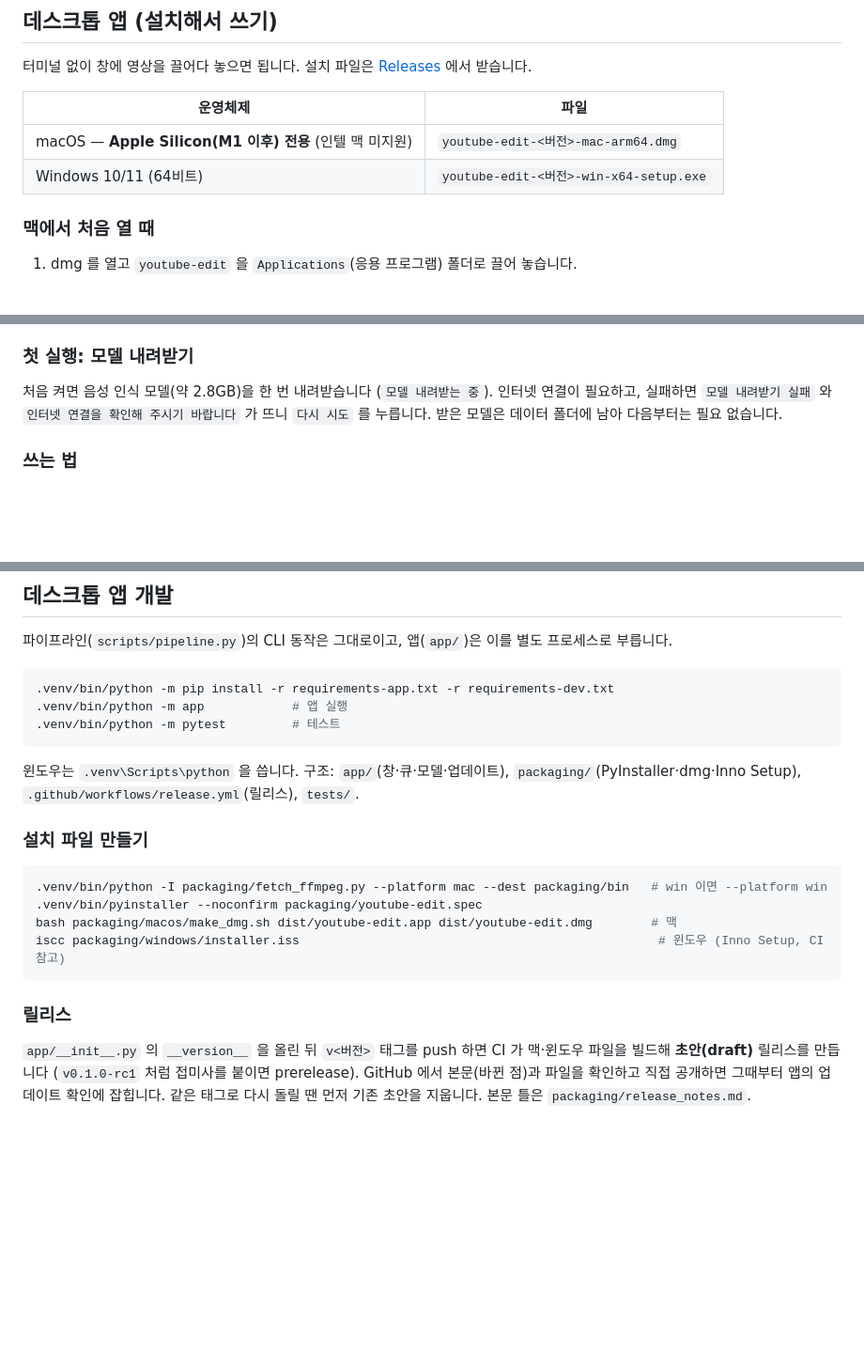
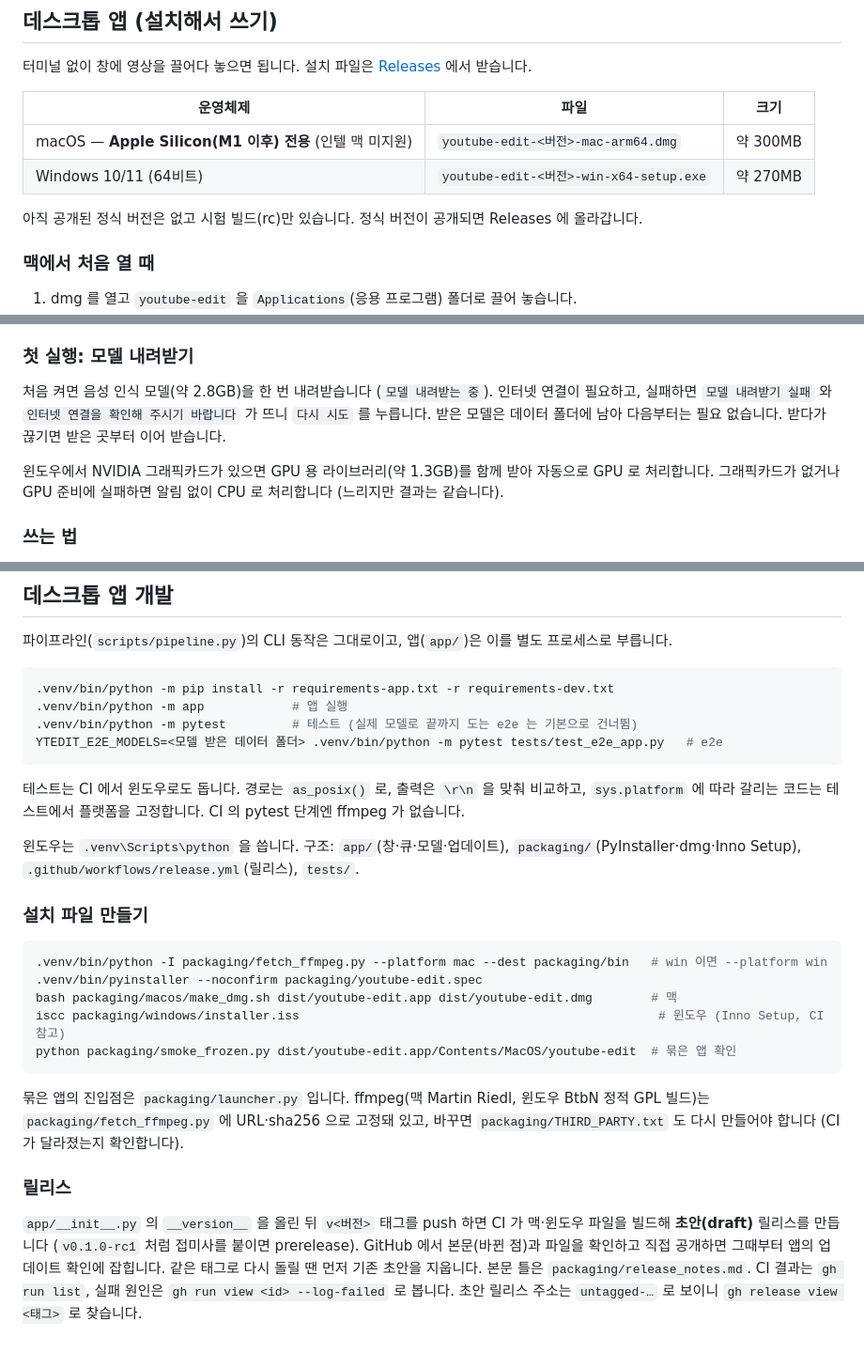
Before and after one commit to withbbang/video-edit, a Markdown page: README.md, 3 parts joined by grey strips. Shown at 94% size. Rendered like a GitHub page; blank space fills up the shorter version.

Commit message:
README: 파일 크기, 윈도우 GPU 자동 사용, 테스트·CI·빌드 확인 방법
Co-Authored-By: Claude Opus 5.5 <noreply@anthropic.com>

````diff
--- a/README.md
+++ b/README.md
@@ -7,10 +7,12 @@
 
 터미널 없이 창에 영상을 끌어다 놓으면 됩니다. 설치 파일은 [Releases](https://github.com/withbbang/video-edit/releases) 에서 받습니다.
 
-| 운영체제 | 파일 |
-| --- | --- |
-| macOS — **Apple Silicon(M1 이후) 전용** (인텔 맥 미지원) | `youtube-edit-<버전>-mac-arm64.dmg` |
-| Windows 10/11 (64비트) | `youtube-edit-<버전>-win-x64-setup.exe` |
+| 운영체제 | 파일 | 크기 |
+| --- | --- | --- |
+| macOS — **Apple Silicon(M1 이후) 전용** (인텔 맥 미지원) | `youtube-edit-<버전>-mac-arm64.dmg` | 약 300MB |
+| Windows 10/11 (64비트) | `youtube-edit-<버전>-win-x64-setup.exe` | 약 270MB |
+
+아직 공개된 정식 버전은 없고 시험 빌드(rc)만 있습니다. 정식 버전이 공개되면 Releases 에 올라갑니다.
 
 ### 맥에서 처음 열 때
 
@@ -33,7 +35,10 @@
 
 처음 켜면 음성 인식 모델(약 2.8GB)을 한 번 내려받습니다 (`모델 내려받는 중`). 인터넷 연결이 필요하고,
 실패하면 `모델 내려받기 실패` 와 `인터넷 연결을 확인해 주시기 바랍니다` 가 뜨니 `다시 시도` 를 누릅니다.
-받은 모델은 데이터 폴더에 남아 다음부터는 필요 없습니다.
+받은 모델은 데이터 폴더에 남아 다음부터는 필요 없습니다. 받다가 끊기면 받은 곳부터 이어 받습니다.
+
+윈도우에서 NVIDIA 그래픽카드가 있으면 GPU 용 라이브러리(약 1.3GB)를 함께 받아 자동으로 GPU 로 처리합니다.
+그래픽카드가 없거나 GPU 준비에 실패하면 알림 없이 CPU 로 처리합니다 (느리지만 결과는 같습니다).
 
 ### 쓰는 법
 
@@ -240,8 +245,12 @@ python -m venv .venv
 ```bash
 .venv/bin/python -m pip install -r requirements-app.txt -r requirements-dev.txt
 .venv/bin/python -m app            # 앱 실행
-.venv/bin/python -m pytest         # 테스트
+.venv/bin/python -m pytest         # 테스트 (실제 모델로 끝까지 도는 e2e 는 기본으로 건너뜀)
+YTEDIT_E2E_MODELS=<모델 받은 데이터 폴더> .venv/bin/python -m pytest tests/test_e2e_app.py   # e2e
 ```
+
+테스트는 CI 에서 윈도우로도 돕니다. 경로는 `as_posix()` 로, 출력은 `\r\n` 을 맞춰 비교하고,
+`sys.platform` 에 따라 갈리는 코드는 테스트에서 플랫폼을 고정합니다. CI 의 pytest 단계엔 ffmpeg 가 없습니다.
 
 윈도우는 `.venv\Scripts\python` 을 씁니다. 구조: `app/`(창·큐·모델·업데이트), `packaging/`(PyInstaller·dmg·Inno Setup),
 `.github/workflows/release.yml`(릴리스), `tests/`.
@@ -253,10 +262,17 @@ python -m venv .venv
 .venv/bin/pyinstaller --noconfirm packaging/youtube-edit.spec
 bash packaging/macos/make_dmg.sh dist/youtube-edit.app dist/youtube-edit.dmg        # 맥
 iscc packaging/windows/installer.iss                                                 # 윈도우 (Inno Setup, CI 참고)
+python packaging/smoke_frozen.py dist/youtube-edit.app/Contents/MacOS/youtube-edit  # 묶은 앱 확인
 ```
+
+묶은 앱의 진입점은 `packaging/launcher.py` 입니다. ffmpeg(맥 Martin Riedl, 윈도우 BtbN 정적 GPL 빌드)는
+`packaging/fetch_ffmpeg.py` 에 URL·sha256 으로 고정돼 있고, 바꾸면 `packaging/THIRD_PARTY.txt` 도 다시 만들어야 합니다
+(CI 가 달라졌는지 확인합니다).
 
 ### 릴리스
 
 `app/__init__.py` 의 `__version__` 을 올린 뒤 `v<버전>` 태그를 push 하면 CI 가 맥·윈도우 파일을 빌드해 **초안(draft)** 릴리스를 만듭니다
 (`v0.1.0-rc1` 처럼 접미사를 붙이면 prerelease). GitHub 에서 본문(바뀐 점)과 파일을 확인하고 직접 공개하면 그때부터 앱의 업데이트 확인에 잡힙니다.
 같은 태그로 다시 돌릴 땐 먼저 기존 초안을 지웁니다. 본문 틀은 `packaging/release_notes.md`.
+CI 결과는 `gh run list`, 실패 원인은 `gh run view <id> --log-failed` 로 봅니다. 초안 릴리스 주소는 `untagged-…` 로 보이니
+`gh release view <태그>` 로 찾습니다.
````
